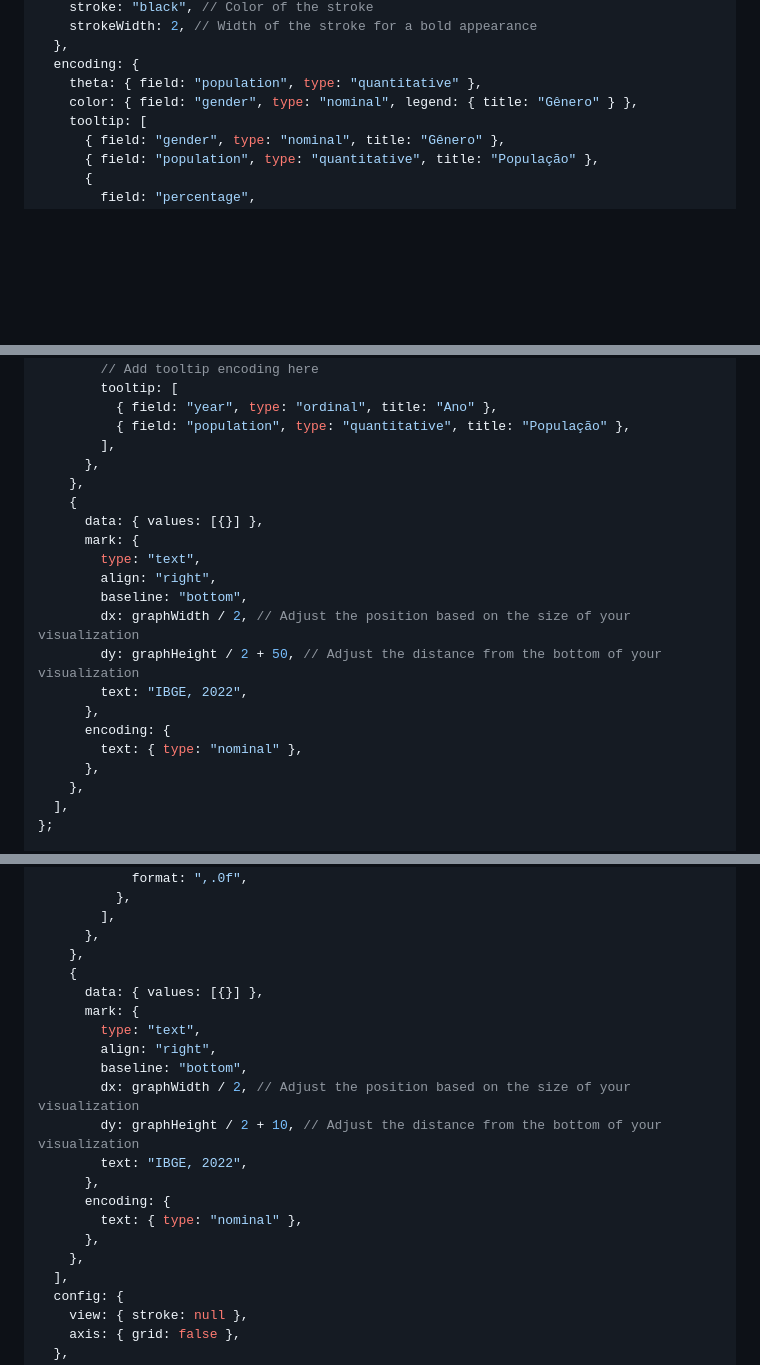
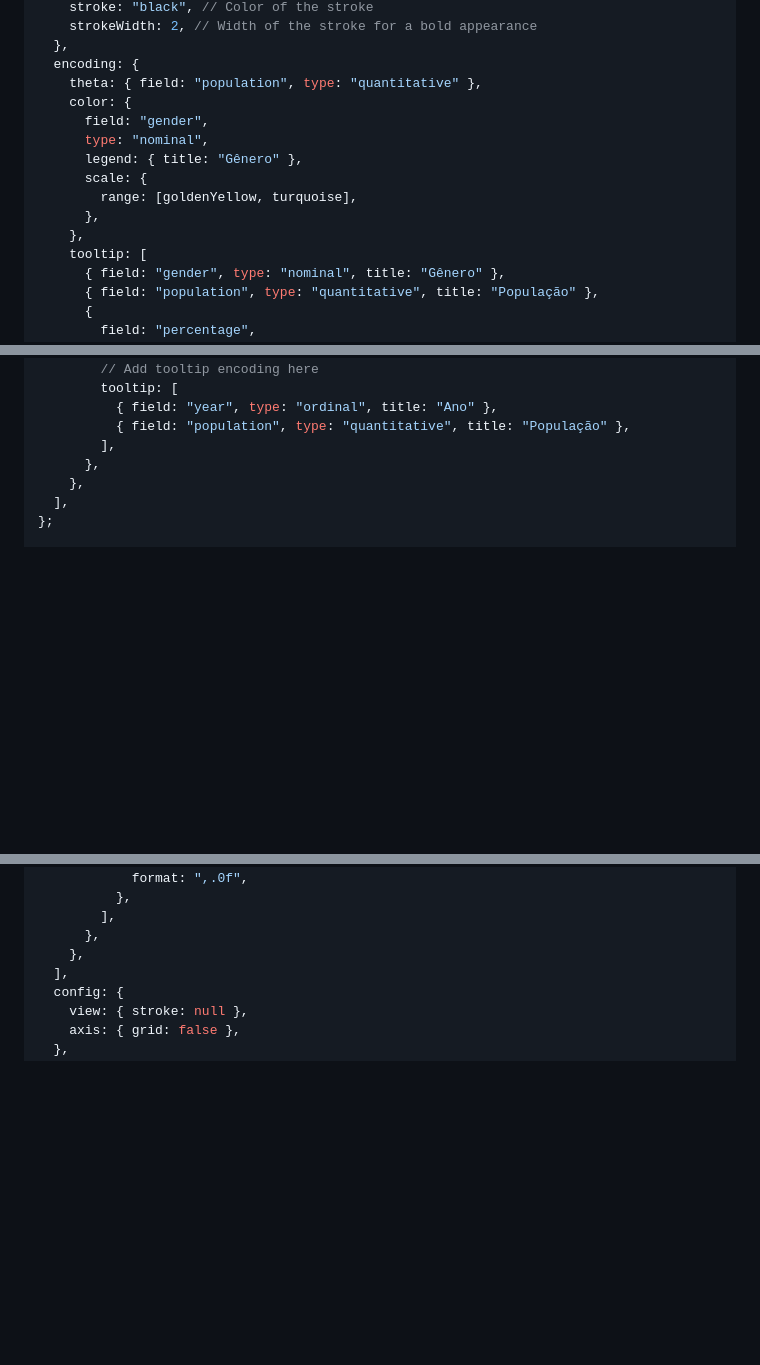
Before and after one commit to jcamachado/datavis_proj, a Markdown page: Trabalho02/docs/03 - Demografia.md, 3 parts joined by grey strips. Drawn GitHub-style; blank space fills up the shorter version.

Commit message:
fix: colors, dimensions and fonts

```diff
--- a/Trabalho02/docs/03 - Demografia.md
+++ b/Trabalho02/docs/03 - Demografia.md
@@ -507,7 +507,14 @@ let genderSpec = {
   },
   encoding: {
     theta: { field: "population", type: "quantitative" },
-    color: { field: "gender", type: "nominal", legend: { title: "Gênero" } },
+    color: {
+      field: "gender",
+      type: "nominal",
+      legend: { title: "Gênero" },
+      scale: {
+        range: [goldenYellow, turquoise],
+      },
+    },
     tooltip: [
       { field: "gender", type: "nominal", title: "Gênero" },
       { field: "population", type: "quantitative", title: "População" },
@@ -574,20 +581,6 @@ var specPopGrow = {
           { field: "year", type: "ordinal", title: "Ano" },
           { field: "population", type: "quantitative", title: "População" },
         ],
-      },
-    },
-    {
-      data: { values: [{}] },
-      mark: {
-        type: "text",
-        align: "right",
-        baseline: "bottom",
-        dx: graphWidth / 2, // Adjust the position based on the size of your visualization
-        dy: graphHeight / 2 + 50, // Adjust the distance from the bottom of your visualization
-        text: "IBGE, 2022",
-      },
-      encoding: {
-        text: { type: "nominal" },
       },
     },
   ],
@@ -732,20 +726,6 @@ var specAge = {
         ],
       },
     },
-    {
-      data: { values: [{}] },
-      mark: {
-        type: "text",
-        align: "right",
-        baseline: "bottom",
-        dx: graphWidth / 2, // Adjust the position based on the size of your visualization
-        dy: graphHeight / 2 + 10, // Adjust the distance from the bottom of your visualization
-        text: "IBGE, 2022",
-      },
-      encoding: {
-        text: { type: "nominal" },
-      },
-    },
   ],
   config: {
     view: { stroke: null },
```
Also changed, not shown: other parts of Trabalho02/docs/03 - Demografia.md (+9 -8 lines).
